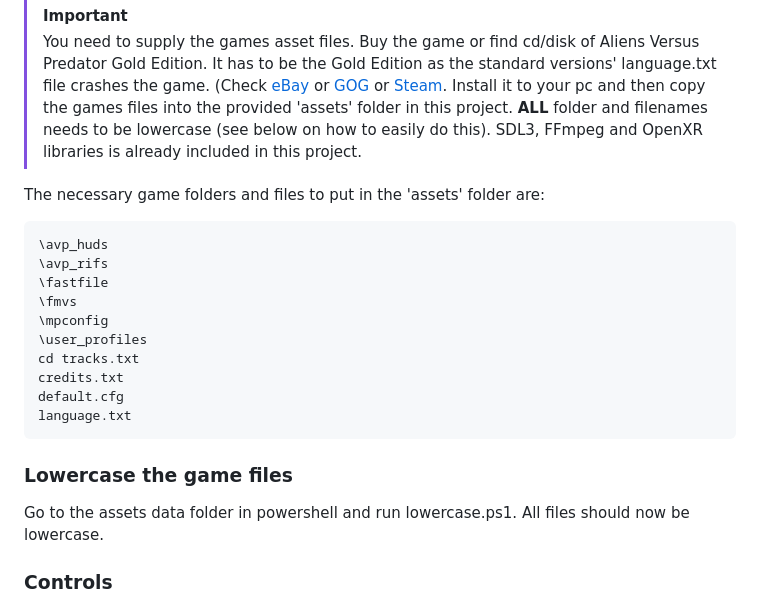
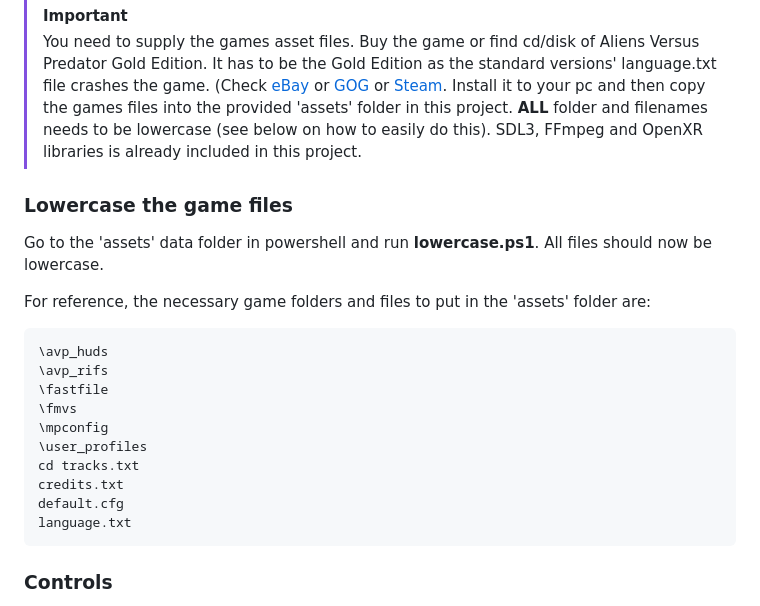
Before and after one commit to Bassquake/Aliens-Versus-Predator-VR, a Markdown page: README.md, the part around the change. Rendered like a GitHub page.

Commit message:
Update README with lowercase file instructions
Added instructions for lowercasing game files in the README.

````diff
--- a/README.md
+++ b/README.md
@@ -19,7 +19,10 @@ Video of it in action on a Quest 2 on [YouTube](https://www.youtube.com/watch?v=
 > [!IMPORTANT]
 > You need to supply the games asset files. Buy the game or find cd/disk of Aliens Versus Predator Gold Edition. It has to be the Gold Edition as the standard versions' language.txt file crashes the game. (Check [eBay](https://www.ebay.co.uk/sch/i.html?_nkw=aliens+vs+predator+1999&_sacat=0&_odkw=aliens+vs+predator+2000&_osacat=0&_sop=15) or [GOG](https://www.gog.com/en/game/aliens_versus_predator_classic_2000) or [Steam](https://store.steampowered.com/app/3730/Aliens_versus_Predator_Classic_2000/). Install it to your pc and then copy the games files into the provided 'assets' folder in this project. **ALL** folder and filenames needs to be lowercase (see below on how to easily do this). SDL3, FFmpeg and OpenXR libraries is already included in this project.
 
-The necessary game folders and files to put in the 'assets' folder are:
+### Lowercase the game files
+Go to the 'assets' data folder in powershell and run **lowercase.ps1**. All files should now be lowercase.
+
+For reference, the necessary game folders and files to put in the 'assets' folder are:
 ```
 \avp_huds
 \avp_rifs
@@ -32,9 +35,6 @@ credits.txt
 default.cfg
 language.txt
 ```
-
-### Lowercase the game files
-Go to the assets data folder in powershell and run lowercase.ps1. All files should now be lowercase.
 
 ### Controls
 At the moment I've only concentrated on the Marine level as that was my favourite! Alien and Predator will be looked at soon.
````
